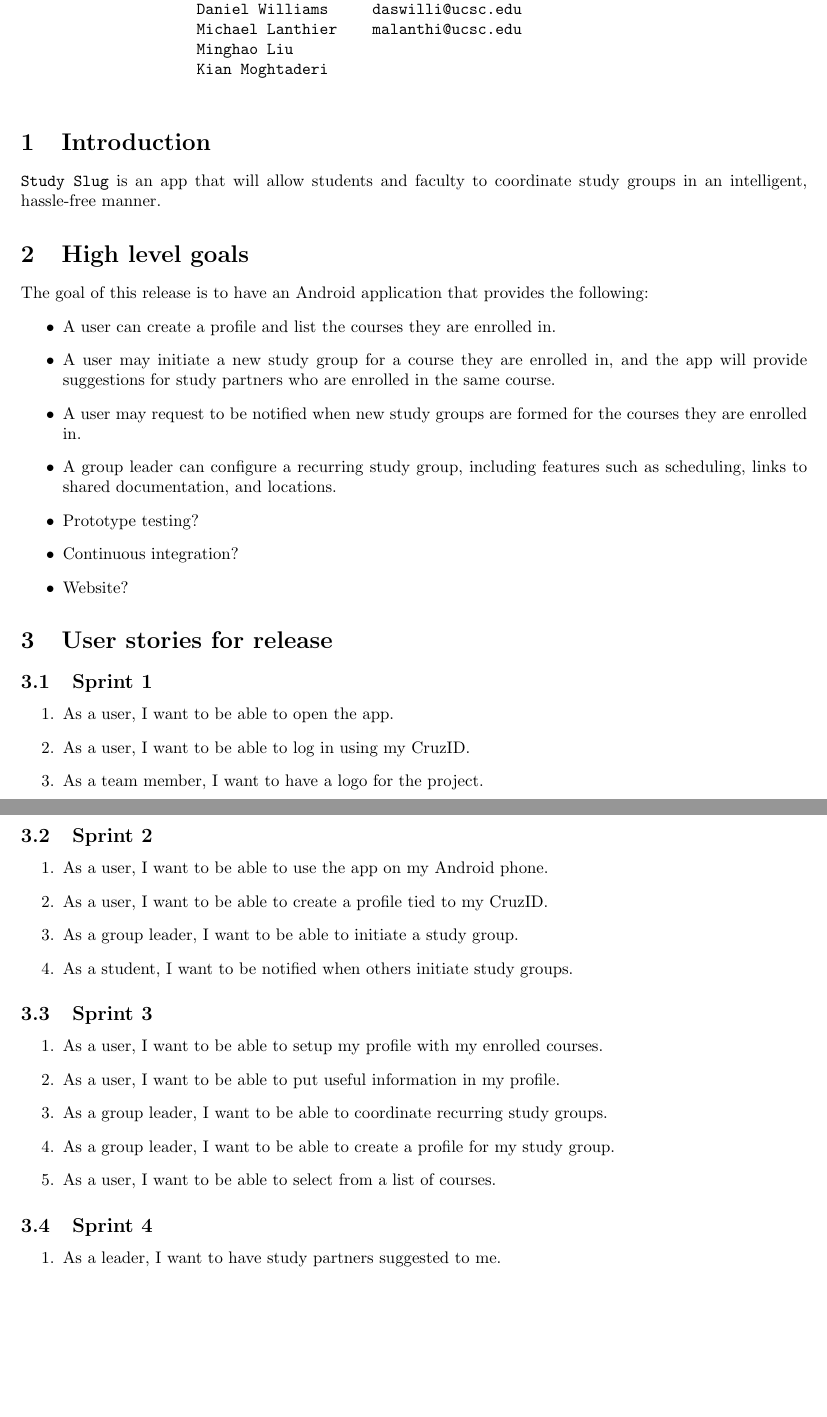
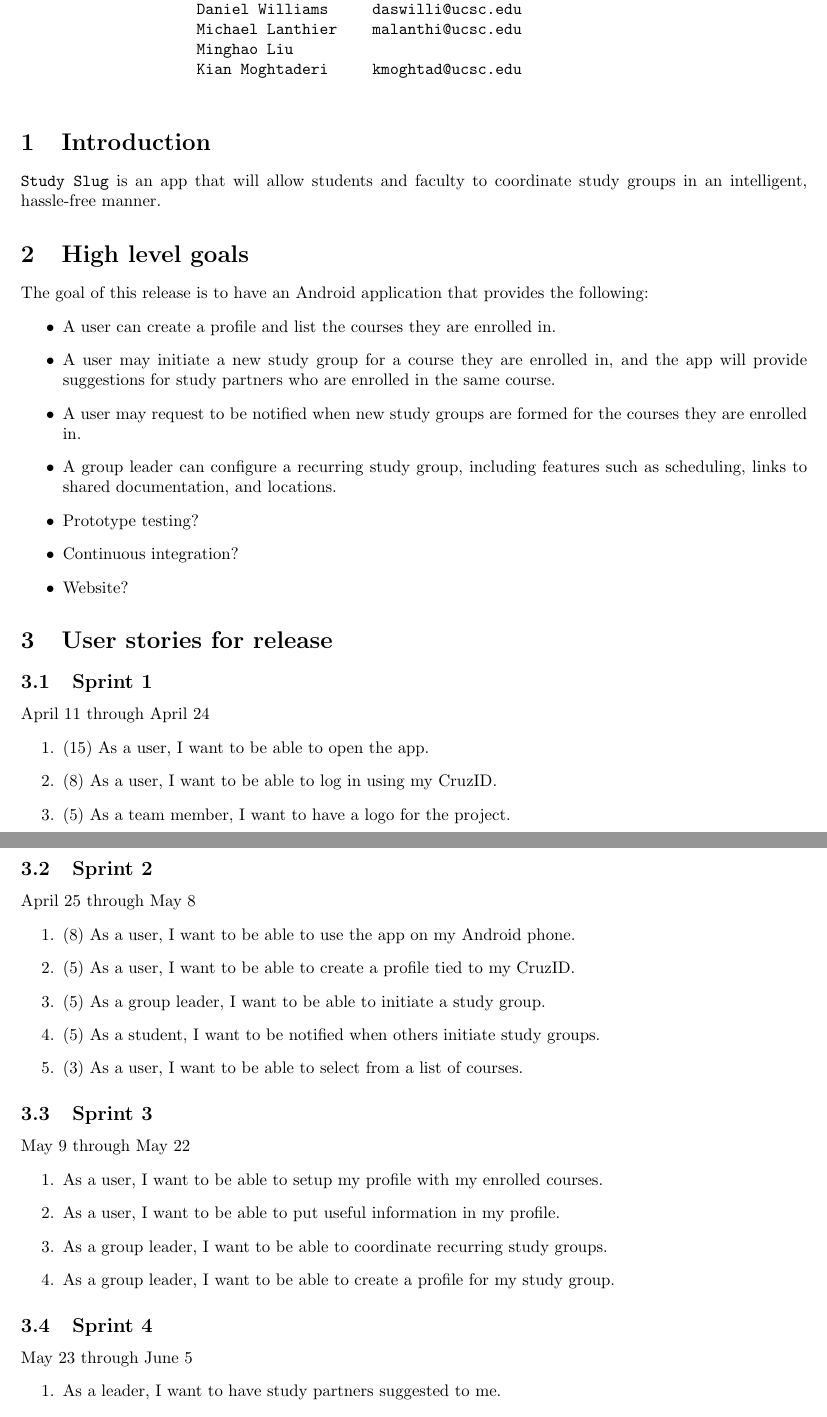
Before and after one commit to mmaall/StudySlug, a LaTeX document (documentation/studyslug_plan_release.tex): two parts of pages 1 and 2 of 2, joined at a grey line, cut so that both start at the same text, the shorter picture padded with empty space. Compiled offline with pdfLaTeX.

Commit message:
revision for release plan

```diff
--- a/documentation/studyslug_plan_release.tex
+++ b/documentation/studyslug_plan_release.tex
@@ -22,7 +22,7 @@ Team Members:       Pete Wilcox         pcwilcox@ucsc.edu
                     Daniel Williams     daswilli@ucsc.edu
                     Michael Lanthier    malanthi@ucsc.edu
                     Minghao Liu
-                    Kian Moghtaderi
+                    Kian Moghtaderi     kmoghtad@ucsc.edu
     \end{verbatim}
 
     \section{Introduction}
@@ -43,30 +43,34 @@ Team Members:       Pete Wilcox         pcwilcox@ucsc.edu
     \section{User stories for release}
 
     \subsection{Sprint 1}
+    April 11 through April 24
     \begin{enumerate}
-        \item As a user, I want to be able to open the app.
-        \item As a user, I want to be able to log in using my CruzID.
-        \item As a team member, I want to have a logo for the project.
+        \item (15) As a user, I want to be able to open the app.
+        \item (8) As a user, I want to be able to log in using my CruzID.
+        \item (5) As a team member, I want to have a logo for the project.
     \end{enumerate}
 
     \subsection{Sprint 2}
+    April 25 through May 8
     \begin{enumerate}
-        \item As a user, I want to be able to use the app on my Android phone.
-        \item As a user, I want to be able to create a profile tied to my CruzID.
-        \item As a group leader, I want to be able to initiate a study group.
-        \item As a student, I want to be notified when others initiate study groups.
+        \item (8) As a user, I want to be able to use the app on my Android phone.
+        \item (5) As a user, I want to be able to create a profile tied to my CruzID.
+        \item (5) As a group leader, I want to be able to initiate a study group.
+        \item (5) As a student, I want to be notified when others initiate study groups.
+        \item (3) As a user, I want to be able to select from a list of courses.
     \end{enumerate}
 
     \subsection{Sprint 3}
+    May 9 through May 22
     \begin{enumerate}
         \item As a user, I want to be able to setup my profile with my enrolled courses.
         \item As a user, I want to be able to put useful information in my profile.
         \item As a group leader, I want to be able to coordinate recurring study groups.
         \item As a group leader, I want to be able to create a profile for my study group.
-        \item As a user, I want to be able to select from a list of courses.
     \end{enumerate}
 
     \subsection{Sprint 4}
+    May 23 through June 5
     \begin{enumerate}
         \item As a leader, I want to have study partners suggested to me.
         \item As a user, I want to be able to join an open study group.
```
Also changed, not shown: documentation/studyslug_plan_release.pdf.
